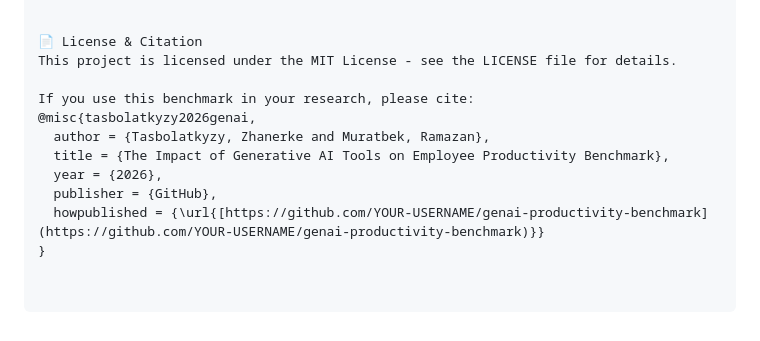
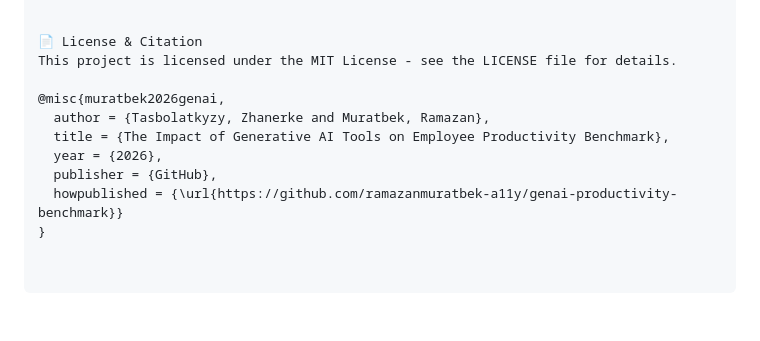
Before and after one commit to ramazanmuratbek-a11y/genai-productivity-benchmark, a Markdown page: README.md, the part around the change. Drawn GitHub-style.

```diff
--- a/README.md
+++ b/README.md
@@ -66,11 +66,10 @@ Running the `benchmark.py` script on the test dataset will generate a comparativ
 📄 License & Citation
 This project is licensed under the MIT License - see the LICENSE file for details.
 
-If you use this benchmark in your research, please cite:
-@misc{tasbolatkyzy2026genai,
+@misc{muratbek2026genai,
   author = {Tasbolatkyzy, Zhanerke and Muratbek, Ramazan},
   title = {The Impact of Generative AI Tools on Employee Productivity Benchmark},
   year = {2026},
   publisher = {GitHub},
-  howpublished = {\url{[https://github.com/YOUR-USERNAME/genai-productivity-benchmark](https://github.com/YOUR-USERNAME/genai-productivity-benchmark)}}
+  howpublished = {\url{https://github.com/ramazanmuratbek-a11y/genai-productivity-benchmark}}
 }
```
